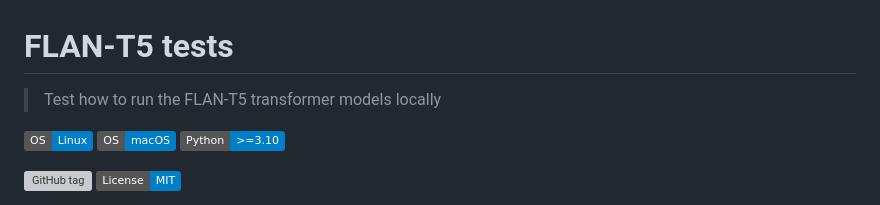
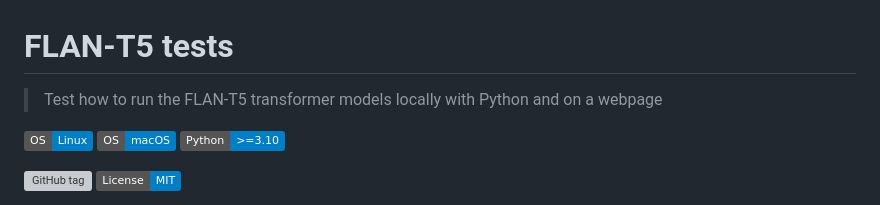
Before and after one commit to MichaelCurrin/flan-t5-tests, a Markdown page: README.md, the part around the change. Drawn GitHub-style; badges without logos; grey boxes are pictures that could not be loaded.

Commit message:
docs: update README.md

```diff
--- a/README.md
+++ b/README.md
@@ -1,5 +1,5 @@
 # FLAN-T5 tests
-> Test how to run the FLAN-T5 transformer models locally
+> Test how to run the FLAN-T5 transformer models locally with Python and on a webpage
 
 [![OS - Linux](https://img.shields.io/badge/OS-Linux-blue?logo=linux&logoColor=white)](https://www.linux.org/ "Go to Linux homepage")
 [![OS - macOS](https://img.shields.io/badge/OS-macOS-blue?logo=apple&logoColor=white)](https://www.apple.com/macos/ "Go to Apple homepage")
```
